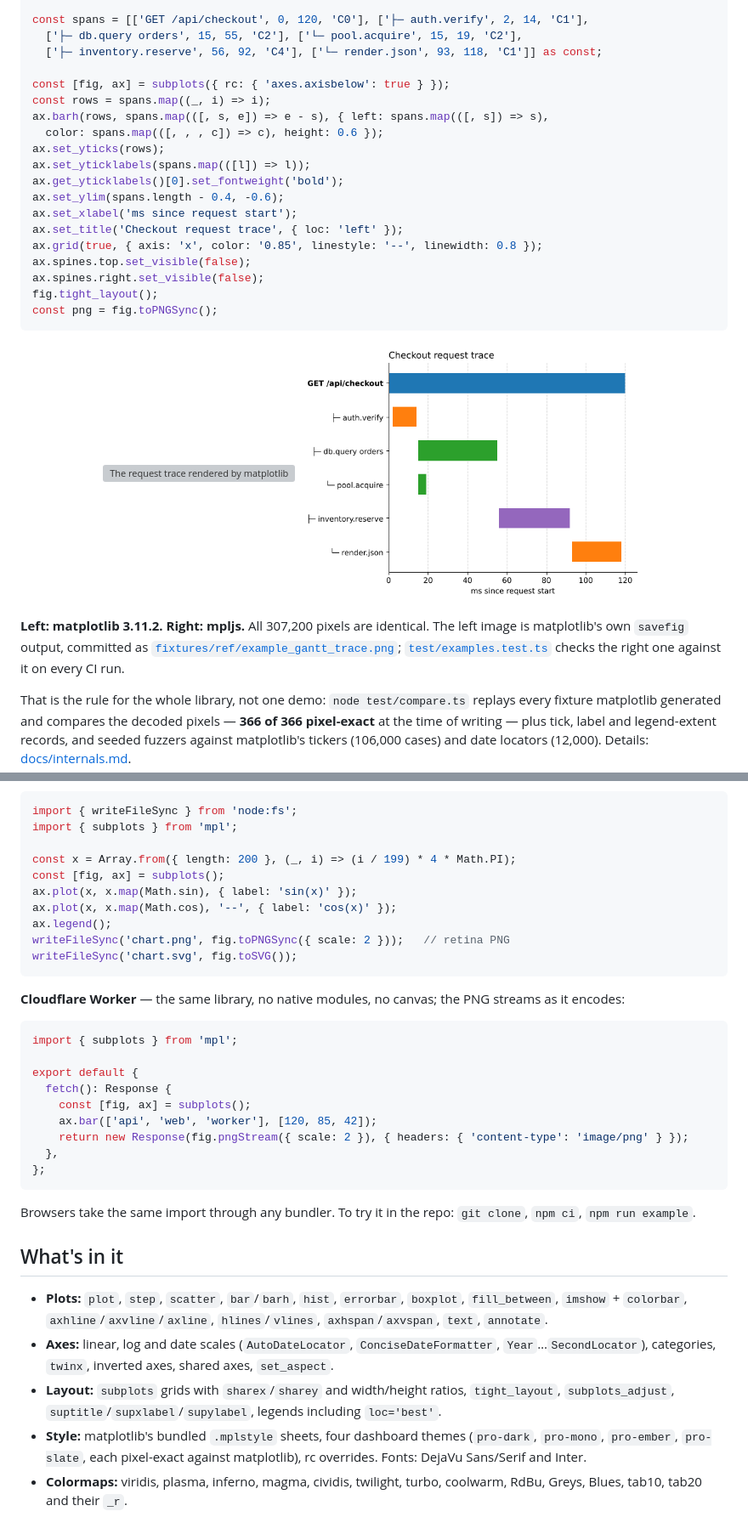
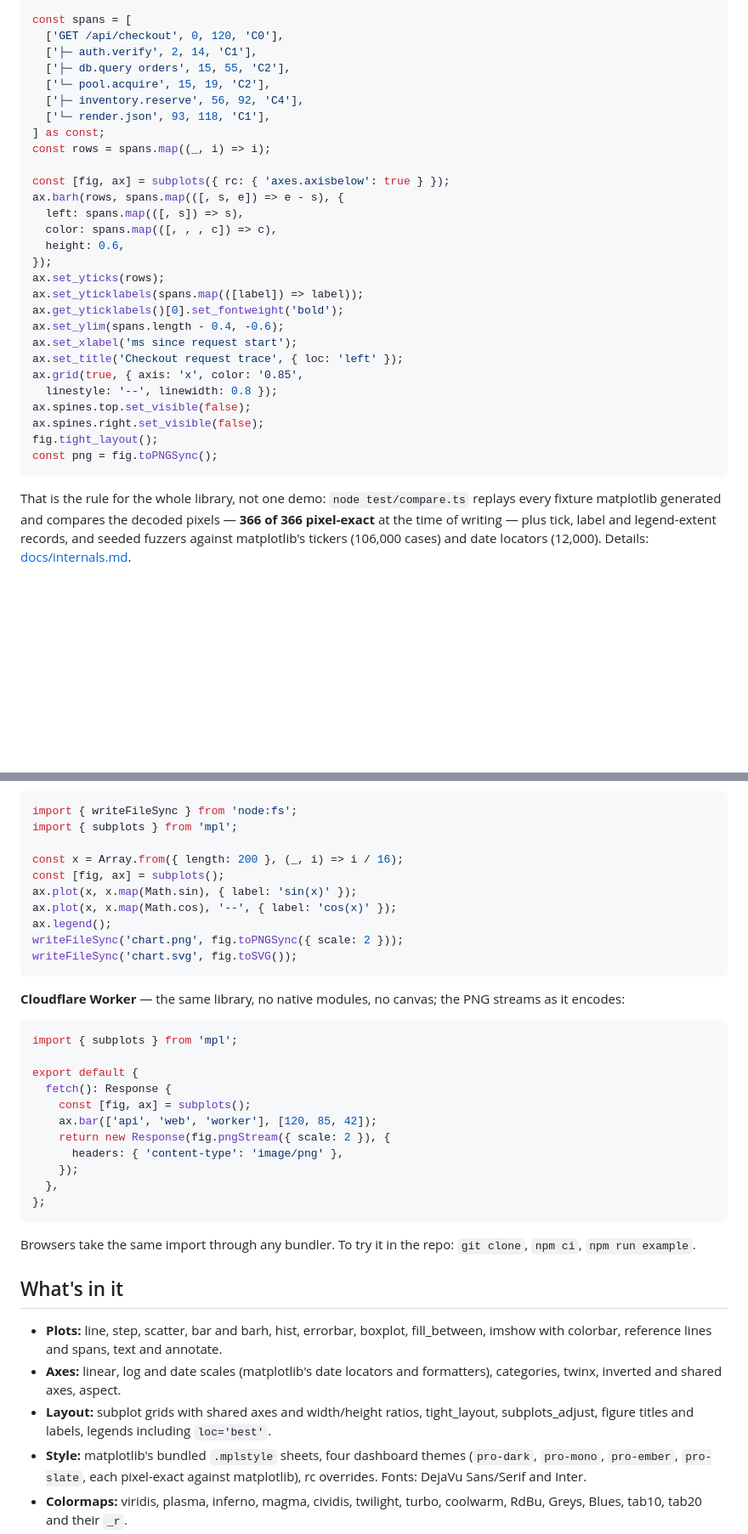
Before and after one commit to ivarvong/mpl, a Markdown page: README.md, 2 parts joined by grey strips. Shown at 85% size. Drawn GitHub-style; blank space fills up the shorter version; grey boxes are pictures that could not be loaded.

````diff
--- a/README.md
+++ b/README.md
@@ -52,33 +65,33 @@ registerFonts(dejavuSansBold);
 
-const spans = [['GET /api/checkout', 0, 120, 'C0'], ['├─ auth.verify', 2, 14, 'C1'],
-  ['├─ db.query orders', 15, 55, 'C2'], ['└─ pool.acquire', 15, 19, 'C2'],
-  ['├─ inventory.reserve', 56, 92, 'C4'], ['└─ render.json', 93, 118, 'C1']] as const;
+const spans = [
+  ['GET /api/checkout', 0, 120, 'C0'],
+  ['├─ auth.verify', 2, 14, 'C1'],
+  ['├─ db.query orders', 15, 55, 'C2'],
+  ['└─ pool.acquire', 15, 19, 'C2'],
+  ['├─ inventory.reserve', 56, 92, 'C4'],
+  ['└─ render.json', 93, 118, 'C1'],
+] as const;
+const rows = spans.map((_, i) => i);
 
 const [fig, ax] = subplots({ rc: { 'axes.axisbelow': true } });
-const rows = spans.map((_, i) => i);
-ax.barh(rows, spans.map(([, s, e]) => e - s), { left: spans.map(([, s]) => s),
-  color: spans.map(([, , , c]) => c), height: 0.6 });
+ax.barh(rows, spans.map(([, s, e]) => e - s), {
+  left: spans.map(([, s]) => s),
+  color: spans.map(([, , , c]) => c),
+  height: 0.6,
+});
 ax.set_yticks(rows);
-ax.set_yticklabels(spans.map(([l]) => l));
+ax.set_yticklabels(spans.map(([label]) => label));
 ax.get_yticklabels()[0].set_fontweight('bold');
 ax.set_ylim(spans.length - 0.4, -0.6);
 ax.set_xlabel('ms since request start');
 ax.set_title('Checkout request trace', { loc: 'left' });
-ax.grid(true, { axis: 'x', color: '0.85', linestyle: '--', linewidth: 0.8 });
+ax.grid(true, { axis: 'x', color: '0.85',
+  linestyle: '--', linewidth: 0.8 });
 ax.spines.top.set_visible(false);
 ax.spines.right.set_visible(false);
 fig.tight_layout();
 const png = fig.toPNGSync();
 ```
-
-<p align="center">
-  <img src="fixtures/ref/example_gantt_trace.png" width="49%" alt="The request trace rendered by matplotlib 3.11.2">
-  <img src="docs/images/gantt.png" width="49%" alt="The same request trace rendered by mpljs, identical">
-</p>
-
-**Left: matplotlib 3.11.2. Right: mpljs.** All 307,200 pixels are identical. The left image is matplotlib's own
-`savefig` output, committed as [`fixtures/ref/example_gantt_trace.png`](fixtures/ref/example_gantt_trace.png);
-[`test/examples.test.ts`](test/examples.test.ts) checks the right one against it on every CI run.
 
 That is the rule for the whole library, not one demo: `node test/compare.ts` replays every fixture matplotlib
 generated and compares the decoded pixels — **366 of 366 pixel-exact** at the time of writing — plus tick, label and
@@ -99,12 +112,12 @@ npm install github:ivarvong/mpl
 import { writeFileSync } from 'node:fs';
 import { subplots } from 'mpl';
 
-const x = Array.from({ length: 200 }, (_, i) => (i / 199) * 4 * Math.PI);
+const x = Array.from({ length: 200 }, (_, i) => i / 16);
 const [fig, ax] = subplots();
 ax.plot(x, x.map(Math.sin), { label: 'sin(x)' });
 ax.plot(x, x.map(Math.cos), '--', { label: 'cos(x)' });
 ax.legend();
-writeFileSync('chart.png', fig.toPNGSync({ scale: 2 }));   // retina PNG
+writeFileSync('chart.png', fig.toPNGSync({ scale: 2 }));
 writeFileSync('chart.svg', fig.toSVG());
 ```
 
@@ -117,7 +130,9 @@ export default {
   fetch(): Response {
     const [fig, ax] = subplots();
     ax.bar(['api', 'web', 'worker'], [120, 85, 42]);
-    return new Response(fig.pngStream({ scale: 2 }), { headers: { 'content-type': 'image/png' } });
+    return new Response(fig.pngStream({ scale: 2 }), {
+      headers: { 'content-type': 'image/png' },
+    });
   },
 };
 ```
@@ -126,12 +141,12 @@ Browsers take the same import through any bundler. To try it in the repo: `git c
 
 ## What's in it
 
-- **Plots:** `plot`, `step`, `scatter`, `bar`/`barh`, `hist`, `errorbar`, `boxplot`, `fill_between`, `imshow` +
-  `colorbar`, `axhline`/`axvline`/`axline`, `hlines`/`vlines`, `axhspan`/`axvspan`, `text`, `annotate`.
-- **Axes:** linear, log and date scales (`AutoDateLocator`, `ConciseDateFormatter`, `Year`…`SecondLocator`),
-  categories, `twinx`, inverted axes, shared axes, `set_aspect`.
-- **Layout:** `subplots` grids with `sharex`/`sharey` and width/height ratios, `tight_layout`, `subplots_adjust`,
-  `suptitle`/`supxlabel`/`supylabel`, legends including `loc='best'`.
+- **Plots:** line, step, scatter, bar and barh, hist, errorbar, boxplot, fill_between, imshow with colorbar,
+  reference lines and spans, text and annotate.
+- **Axes:** linear, log and date scales (matplotlib's date locators and formatters), categories, twinx, inverted
+  and shared axes, aspect.
+- **Layout:** subplot grids with shared axes and width/height ratios, tight_layout, subplots_adjust, figure
+  titles and labels, legends including `loc='best'`.
 - **Style:** matplotlib's bundled `.mplstyle` sheets, four dashboard themes (`pro-dark`, `pro-mono`, `pro-ember`,
   `pro-slate`, each pixel-exact against matplotlib), rc overrides. Fonts: DejaVu Sans/Serif and Inter.
 - **Colormaps:** viridis, plasma, inferno, magma, cividis, twilight, turbo, coolwarm, RdBu, Greys, Blues, tab10,
````
Also changed, not shown: other parts of README.md (+26 -13 lines), docs/images/readme/hero-dark.png, docs/images/readme/hero-light.png, 1 other file.
